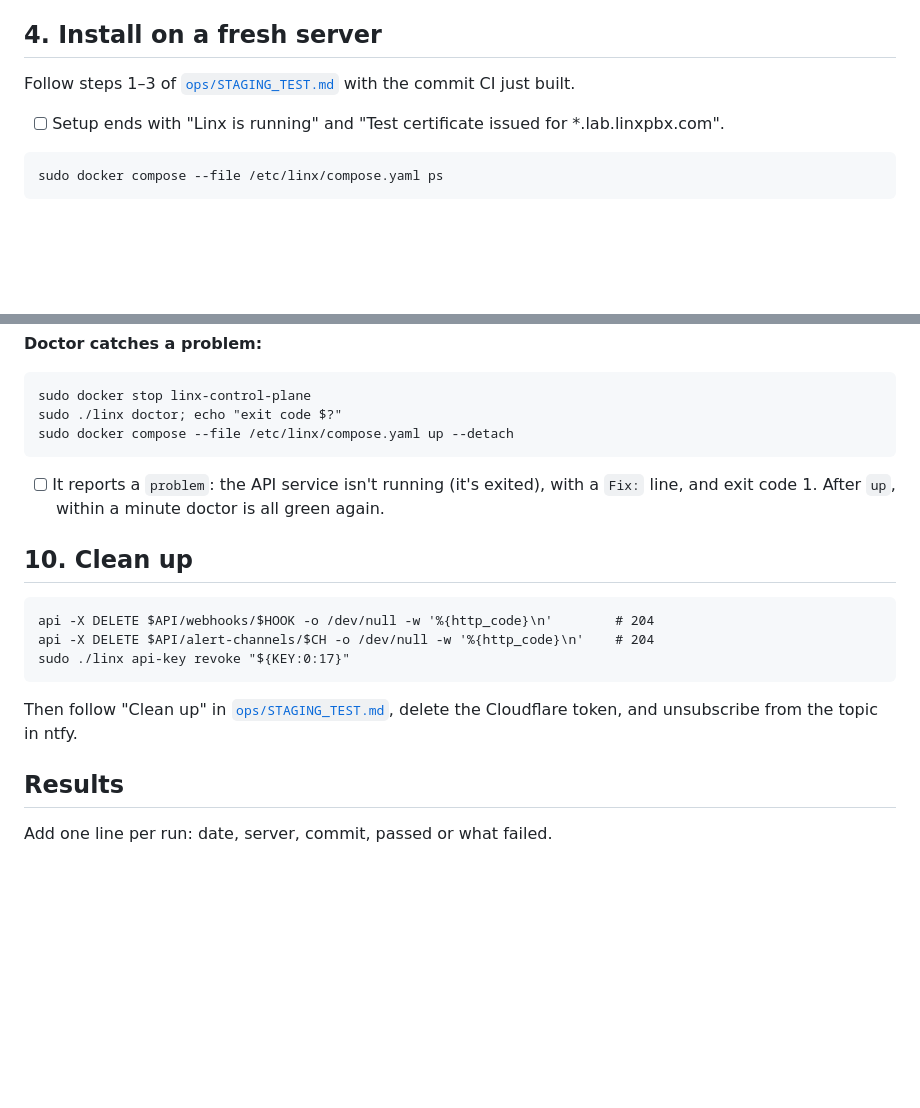
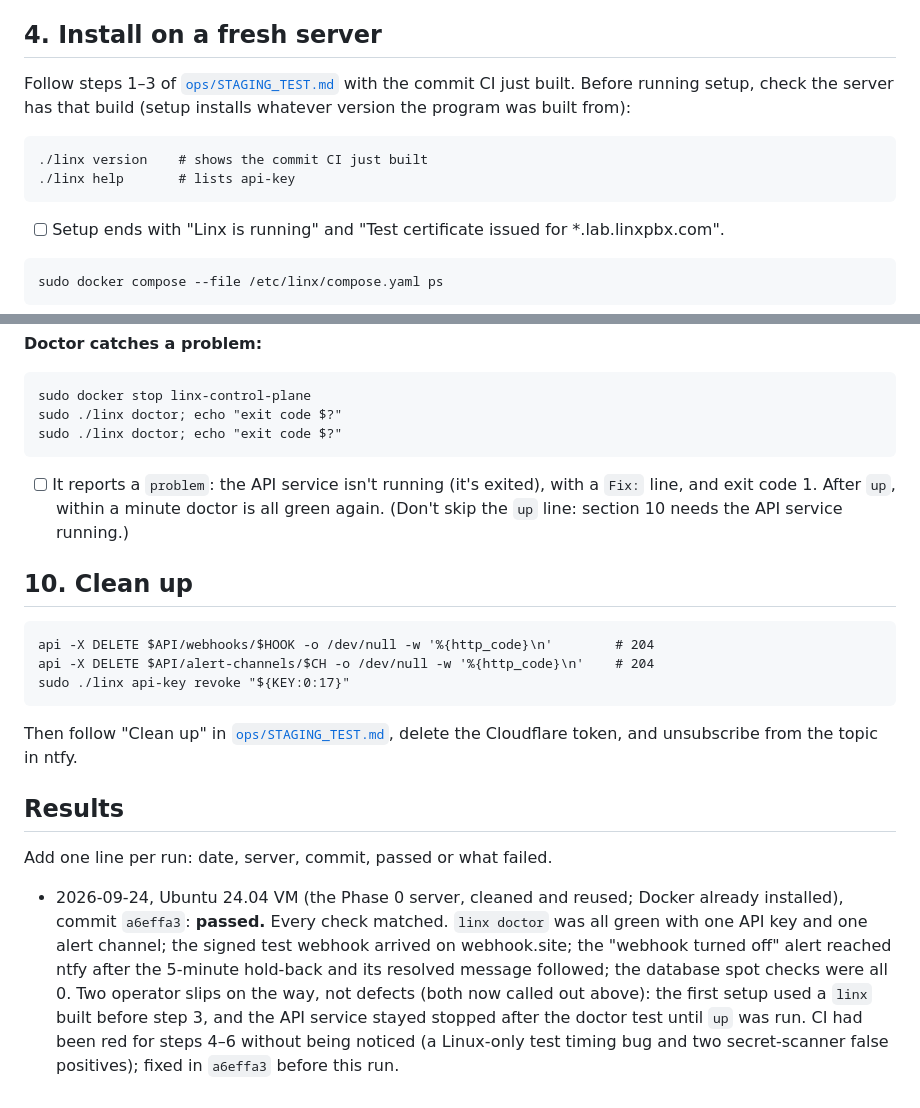
Before and after one commit to linxpbx/linx, a Markdown page: docs/DEMO_PHASE1A.md, 2 parts joined by grey strips. GitHub-like rendering; blank space fills up the shorter version.

Commit message:
Phase 1A demo passed
Record the owner's run of docs/DEMO_PHASE1A.md (commit a6effa3, all
checks passed) and mark Phase 1A approved. The checklist now asks to
confirm the server's linx build before setup and not to skip restarting
the API service after the doctor test, the two slips from this run.

Co-Authored-By: Claude Opus 5.5 <noreply@anthropic.com>

````diff
--- a/docs/DEMO_PHASE1A.md
+++ b/docs/DEMO_PHASE1A.md
@@ -33,7 +33,11 @@ Open the repository → **Actions** → the latest **CI** run on master.
 - [ ] Under **Packages**, `linx-control-plane` has an image tagged `sha-<that commit>`.
 
 ## 4. Install on a fresh server
-Follow steps 1–3 of [`ops/STAGING_TEST.md`](ops/STAGING_TEST.md) with the commit CI just built.
+Follow steps 1–3 of [`ops/STAGING_TEST.md`](ops/STAGING_TEST.md) with the commit CI just built. Before running setup, check the server has that build (setup installs whatever version the program was built from):
+```
+./linx version    # shows the commit CI just built
+./linx help       # lists api-key
+```
 - [ ] Setup ends with "Linx is running" and "Test certificate issued for *.lab.linxpbx.com".
 ```
 sudo docker compose --file /etc/linx/compose.yaml ps
@@ -155,9 +159,9 @@ sudo docker exec linx-postgres psql -U linx -d linx -c \
 ```
 sudo docker stop linx-control-plane
 sudo ./linx doctor; echo "exit code $?"
-sudo docker compose --file /etc/linx/compose.yaml up --detach
+sudo ./linx doctor; echo "exit code $?"
 ```
-- [ ] It reports a `problem`: the API service isn't running (it's exited), with a `Fix:` line, and exit code 1. After `up`, within a minute doctor is all green again.
+- [ ] It reports a `problem`: the API service isn't running (it's exited), with a `Fix:` line, and exit code 1. After `up`, within a minute doctor is all green again. (Don't skip the `up` line: section 10 needs the API service running.)
 
 ## 10. Clean up
 ```
@@ -169,3 +173,5 @@ Then follow "Clean up" in [`ops/STAGING_TEST.md`](ops/STAGING_TEST.md), delete t
 
 ## Results
 Add one line per run: date, server, commit, passed or what failed.
+
+- 2026-09-24, Ubuntu 24.04 VM (the Phase 0 server, cleaned and reused; Docker already installed), commit `a6effa3`: **passed.** Every check matched. `linx doctor` was all green with one API key and one alert channel; the signed test webhook arrived on webhook.site; the "webhook turned off" alert reached ntfy after the 5-minute hold-back and its resolved message followed; the database spot checks were all 0. Two operator slips on the way, not defects (both now called out above): the first setup used a `linx` built before step 3, and the API service stayed stopped after the doctor test until `up` was run. CI had been red for steps 4–6 without being noticed (a Linux-only test timing bug and two secret-scanner false positives); fixed in `a6effa3` before this run.
````
Also changed, not shown: CLAUDE.md (+2 -1 lines).
